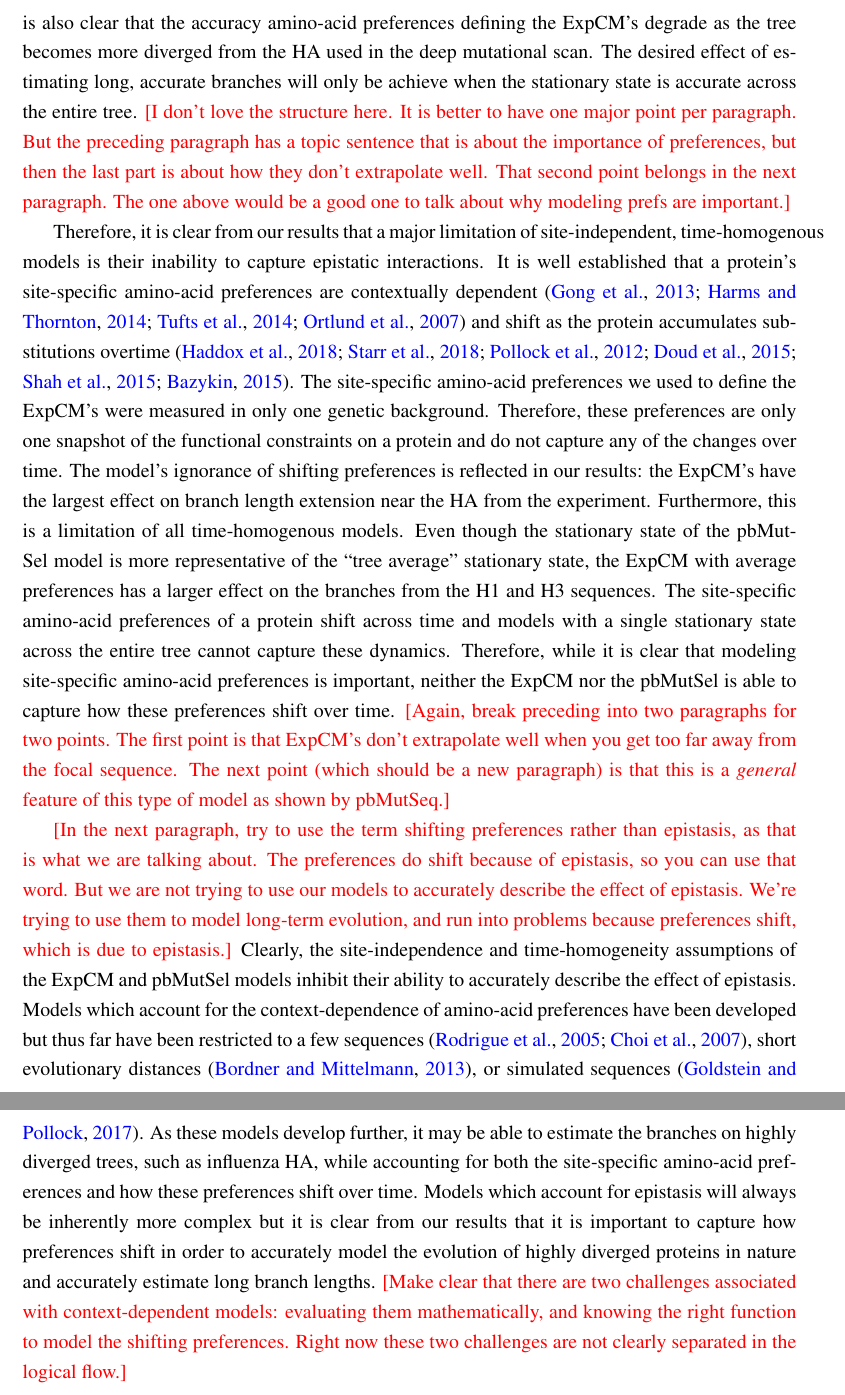
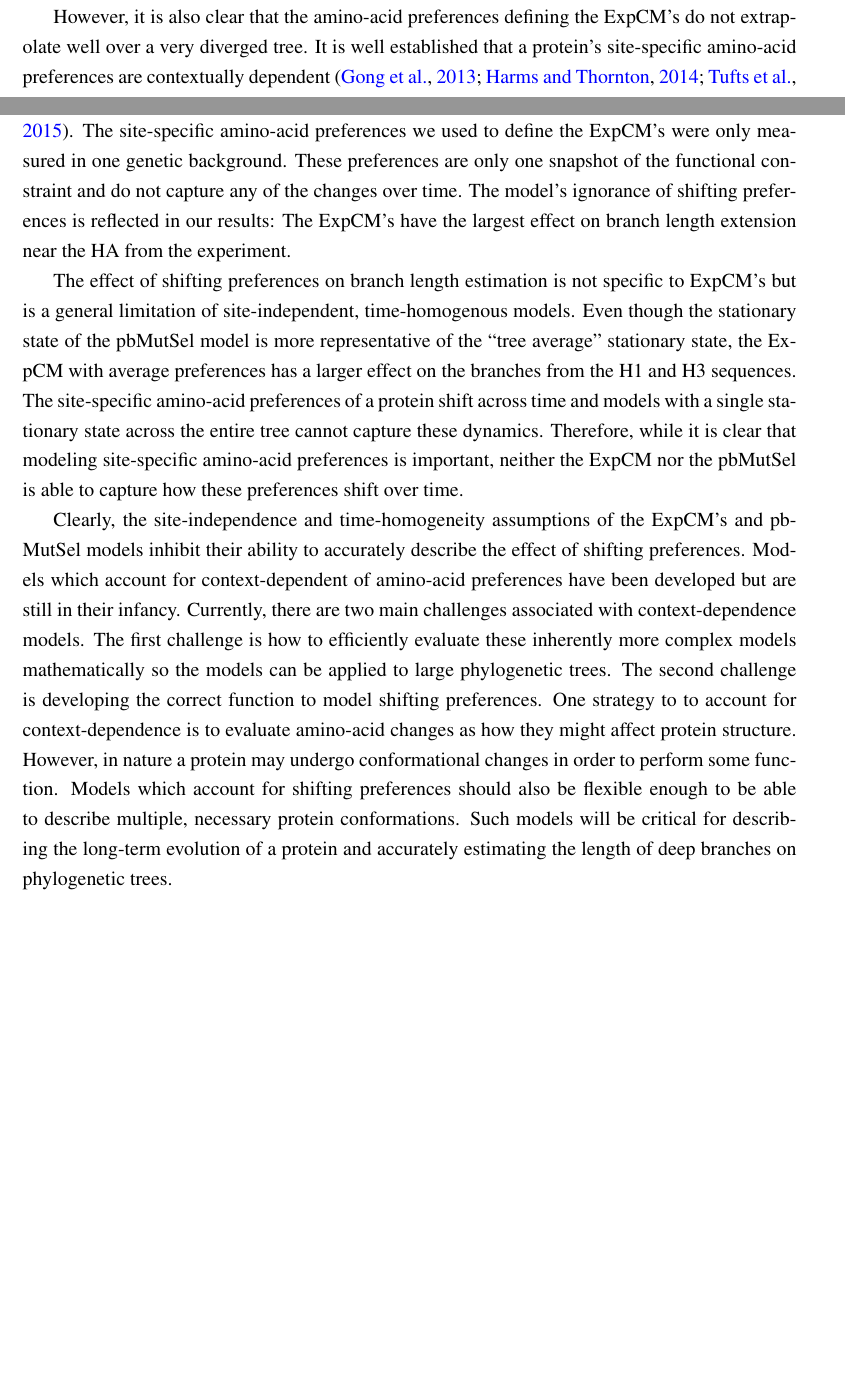
Before and after one commit to jbloomlab/divergence_timing_manuscript, a LaTeX paper (manuscript/manuscript.tex): two parts of pages 17 and 18 of 38 before the commit and two parts of pages 16 and 17 of 36 after it, joined at a grey line, cut at the place of the change, the shorter picture padded with empty space. Compiled offline with pdfLaTeX.

Commit message:
edits to conclusion

```diff
--- a/manuscript/manuscript.tex
+++ b/manuscript/manuscript.tex
@@ -478,24 +473,26 @@ The results with the influenza HA sequences show that models with site-specific
-However, it is also clear that the accuracy amino-acid preferences defining the ExpCM's degrade as the tree becomes more diverged from the HA used in the deep mutational scan.
-The desired effect of estimating long, accurate branches will only be achieve when the stationary state is accurate across the entire tree.
-\jdbcomment{I don't love the structure here. It is better to have one major point per paragraph. But the preceding paragraph has a topic sentence that is about the importance of preferences, but then the last part is about how they don't extrapolate well. That second point belongs in the next paragraph. The one above would be a good one to talk about why modeling prefs are important.}
+As the simulations in \ref{fig:simulations} show, models with uniform stationary states will always underestimate the lengths of branches which have evolved under strong site-specific constraints.
+We also found that the ExpCM's with the site-specific stationary states estimated longer branches than the GY94 model on the phylogenetic tree of influenza HA.
 
-Therefore, it is clear from our results that a major limitation of site-independent, time-homogenous models is their inability to capture epistatic interactions.
+However, it is also clear that the amino-acid preferences defining the ExpCM's do not extrapolate well over a very diverged tree.
 It is well established that a protein's site-specific amino-acid preferences are contextually dependent~\citep{gong2013stability, harms2014historical, tufts2014epistasis, ortlund2007crystal} and shift as the protein accumulates substitutions overtime~\citep{haddox2018mapping, starr2018pervasive, pollock2012amino, doud2015site, shah2015contingency,bazykin2015changing}.
-The site-specific amino-acid preferences we used to define the ExpCM's were measured in only one genetic background.
-Therefore, these preferences are only one snapshot of the functional constraints on a protein and do not capture any of the changes over time.
-The model's ignorance of shifting preferences is reflected in our results: the ExpCM's have the largest effect on branch length extension near the HA from the experiment.
-Furthermore, this is a limitation of all time-homogenous models.
+The site-specific amino-acid preferences we used to define the ExpCM's were only measured in one genetic background.
+These preferences are only one snapshot of the functional constraint and do not capture any of the changes over time.
+The model's ignorance of shifting preferences is reflected in our results: The ExpCM's have the largest effect on branch length extension near the HA from the experiment.
+
+The effect of shifting preferences on branch length estimation is not specific to ExpCM's but is a general limitation of site-independent, time-homogenous models.
 Even though the stationary state of the pbMutSel model is more representative of the ``tree average" stationary state, the ExpCM with average preferences has a larger effect on the branches from the H1 and H3 sequences.
 The site-specific amino-acid preferences of a protein shift across time and models with a single stationary state across the entire tree cannot capture these dynamics.
 Therefore, while it is clear that modeling site-specific amino-acid preferences is important, neither the ExpCM nor the pbMutSel is able to capture how these preferences shift over time.
-\jdbcomment{Again, break preceding into two paragraphs for two points. The first point is that ExpCM's don't extrapolate well when you get too far away from the focal sequence. The next point (which should be a new paragraph) is that this is a \emph{general} feature of this type of model as shown by pbMutSeq.}
 
-\jdbcomment{In the next paragraph, try to use the term shifting preferences rather than epistasis, as that is what we are talking about. The preferences do shift because of epistasis, so you can use that word. But we are not trying to use our models to accurately describe the effect of epistasis. We're trying to use them to model long-term evolution, and run into problems because preferences shift, which is due to epistasis.}
-Clearly, the site-independence and time-homogeneity assumptions of the ExpCM and pbMutSel models inhibit their ability to accurately describe the effect of epistasis.
-Models which account for the context-dependence of amino-acid preferences have been developed but thus far have been restricted to a few sequences~\citep{rodrigue2005site, choi2007quantifying}, short evolutionary distances~\citep{bordner2013new}, or simulated sequences~\citep{goldstein2017sequence}.
-As these models develop further, it may be able to estimate the branches on highly diverged trees, such as influenza HA, while accounting for both the site-specific amino-acid preferences and how these preferences shift over time.
-Models which account for epistasis will always be inherently more complex but it is clear from our results that it is important to capture how preferences shift in order to accurately model the evolution of highly diverged proteins in nature and accurately estimate long branch lengths.
-\jdbcomment{Make clear that there are two challenges associated with context-dependent models: evaluating them mathematically, and knowing the right function to model the shifting preferences. Right now these two challenges are not clearly separated in the logical flow.}
+Clearly, the site-independence and time-homogeneity assumptions of the ExpCM's and pbMutSel models inhibit their ability to accurately describe the effect of shifting preferences.
+Models which account for context-dependent of amino-acid preferences have been developed but are still in their infancy.
+Currently, there are two main challenges associated with context-dependence models.
+The first challenge is how to efficiently evaluate these inherently more complex models mathematically so the models can be applied to large phylogenetic trees.
+The second challenge is developing the correct function to model shifting preferences.
+One strategy to to account for context-dependence is to evaluate amino-acid changes as how they might affect protein structure.
+However, in nature a protein may undergo conformational changes in order to perform some function.
+Models which account for shifting preferences should also be flexible enough to be able to describe multiple, necessary protein conformations.
+Such models will be critical for describing the long-term evolution of a protein and accurately estimating the length of deep branches on phylogenetic trees.
 
 \clearpage
 \section*{Methods}
```
Also changed, not shown: manuscript/manuscript.tex (13 more changed lines).
